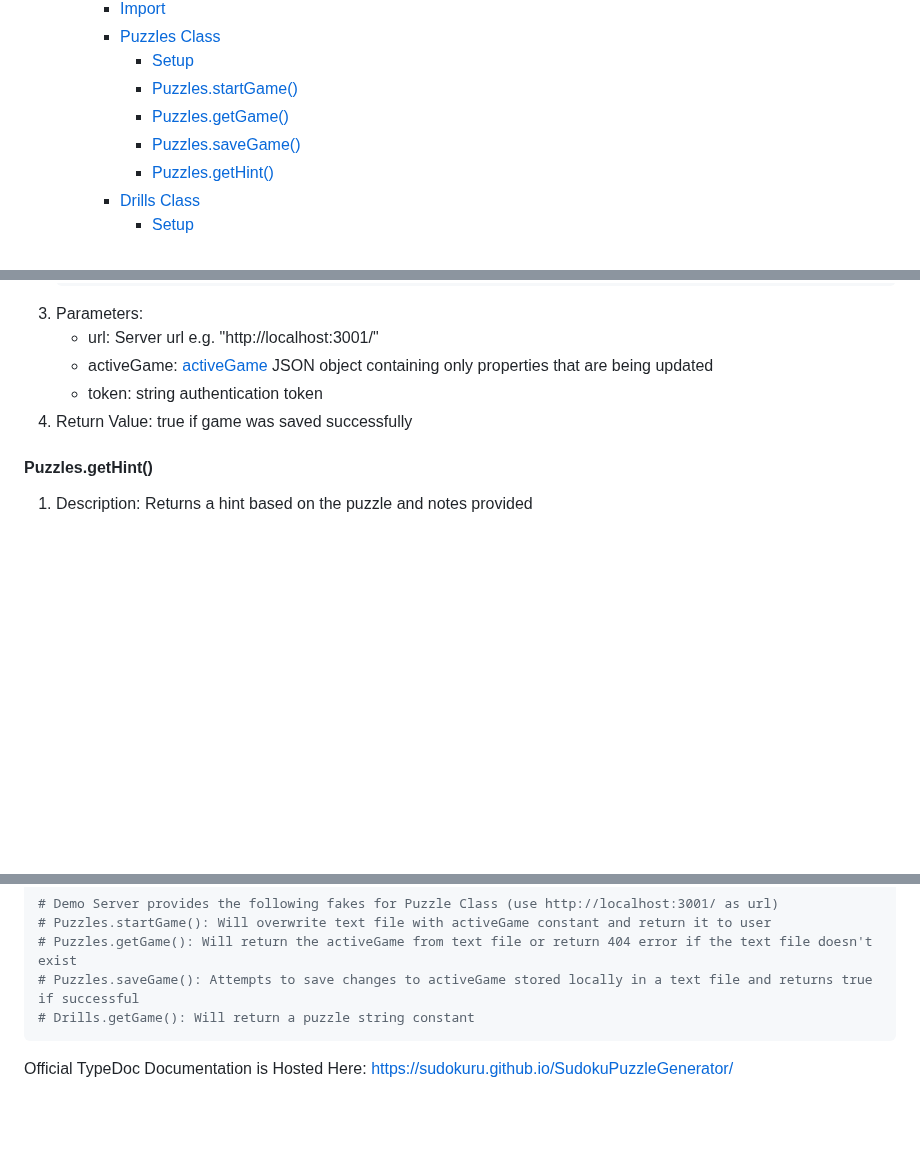
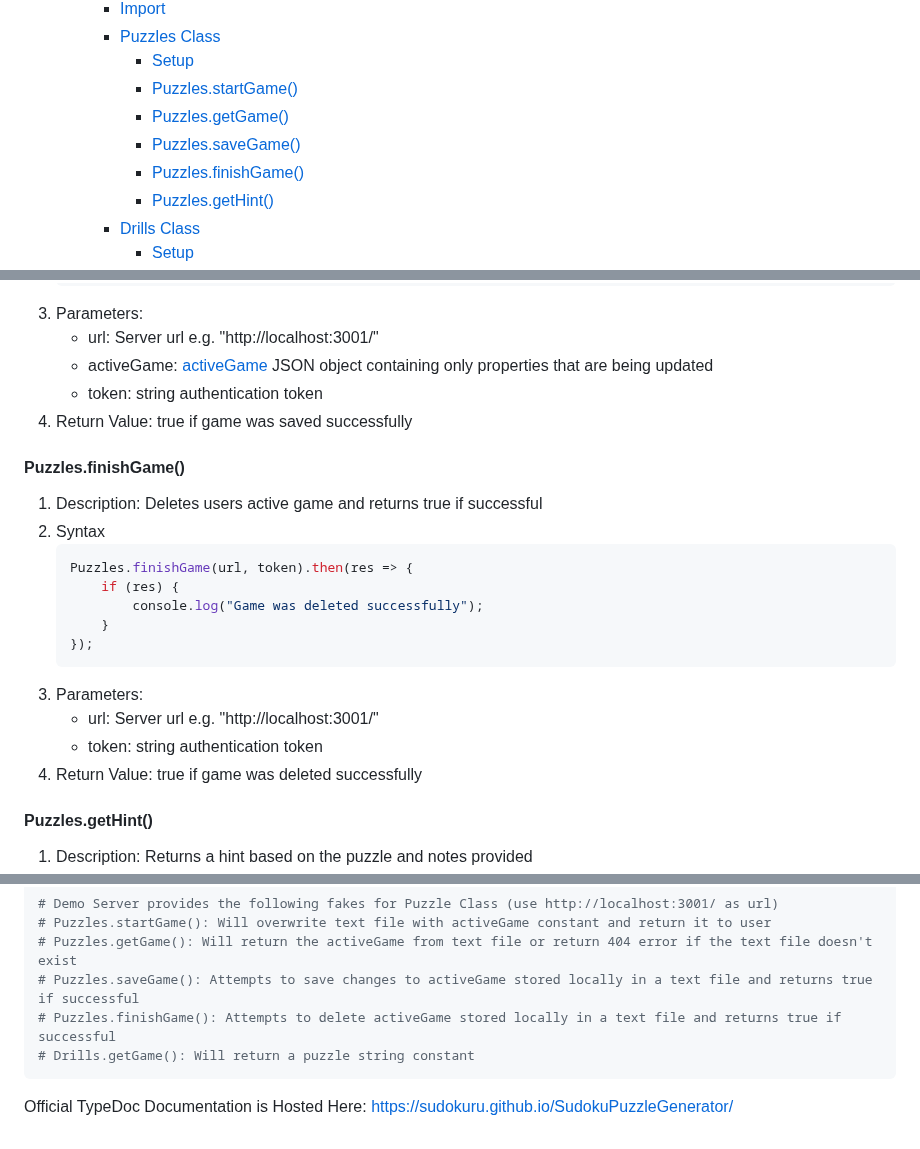
Before and after one commit to Sudokuru/Sudokuru, a Markdown page: README.md, 3 parts joined by grey strips. Drawn GitHub-style; blank space fills up the shorter version.

Commit message:
Updated README with Puzzles.finishGame() usage and fake

````diff
--- a/README.md
+++ b/README.md
@@ -19,6 +19,7 @@
             *   [Puzzles.startGame()](#puzzlesstartgame)
             *   [Puzzles.getGame()](#puzzlesgetgame)
             *   [Puzzles.saveGame()](#puzzlessavegame)
+            *   [Puzzles.finishGame()](#puzzlesfinishgame)
             *   [Puzzles.getHint()](#puzzlesgethint)
         *   [Drills Class](#drills-class)
             *   [Setup](#setup-1)
@@ -193,6 +194,21 @@ const Puzzles = sudokuru.Puzzles;
     - activeGame: [activeGame](#activegame-object-properties) JSON object containing only properties that are being updated
     - token: string authentication token
 4. Return Value: true if game was saved successfully
+
+#### Puzzles.finishGame()
+1. Description: Deletes users active game and returns true if successful
+2. Syntax
+    ```shell
+    Puzzles.finishGame(url, token).then(res => {
+        if (res) {
+            console.log("Game was deleted successfully");
+        }
+    });
+    ```
+3. Parameters:
+    - url: Server url e.g. "http://localhost:3001/"
+    - token: string authentication token
+4. Return Value: true if game was deleted successfully
 
 #### Puzzles.getHint()
 1. Description: Returns a hint based on the puzzle and notes provided
@@ -573,6 +589,7 @@ npm run start
 # Puzzles.startGame(): Will overwrite text file with activeGame constant and return it to user
 # Puzzles.getGame(): Will return the activeGame from text file or return 404 error if the text file doesn't exist
 # Puzzles.saveGame(): Attempts to save changes to activeGame stored locally in a text file and returns true if successful
+# Puzzles.finishGame(): Attempts to delete activeGame stored locally in a text file and returns true if successful
 # Drills.getGame(): Will return a puzzle string constant
 ```
 Official TypeDoc Documentation is Hosted Here: https://sudokuru.github.io/SudokuPuzzleGenerator/
````
